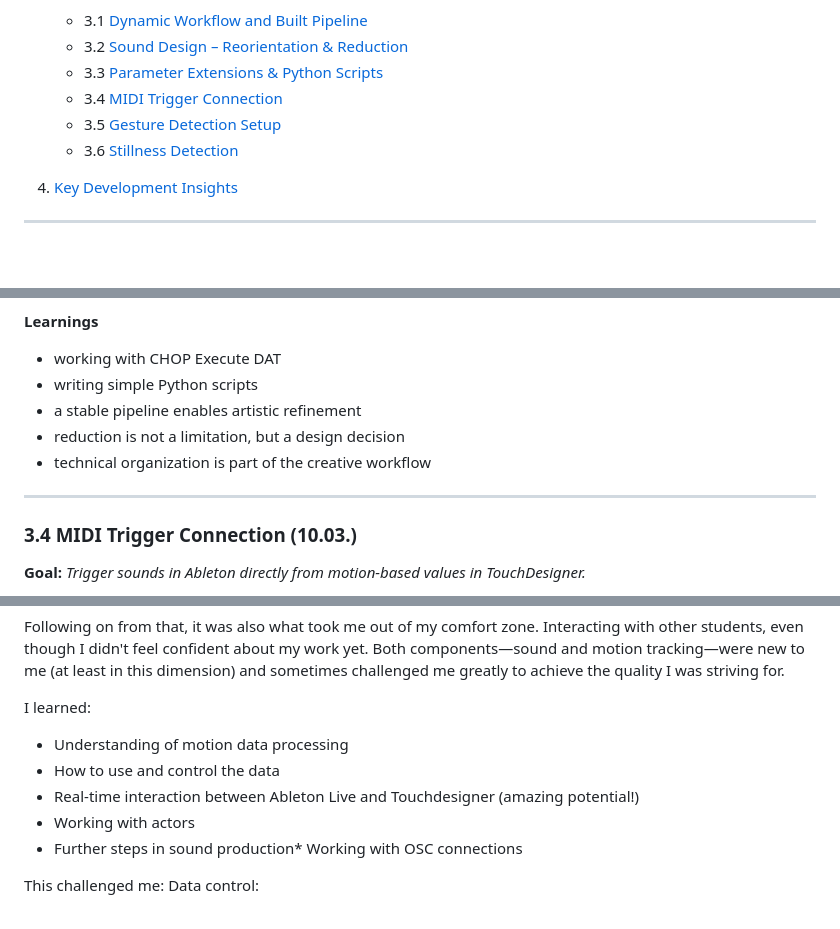
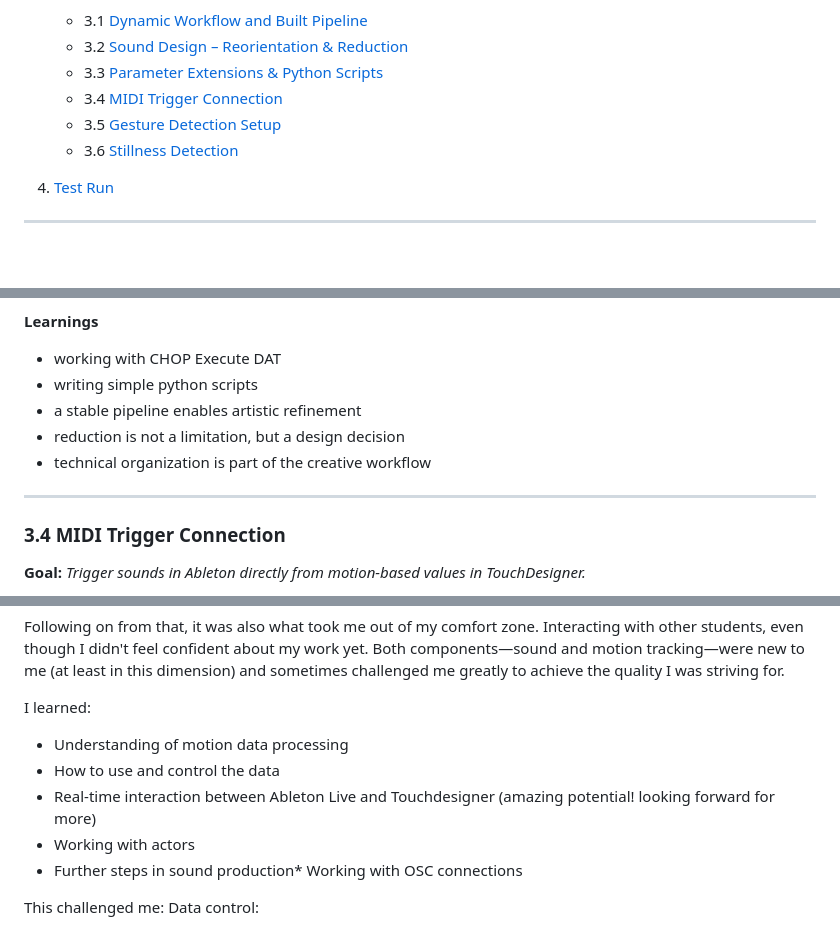
Before and after one commit to kathapult/KK_firstTerm-project_embodied-systemDocumentation, a Markdown page: embodiedSystems_documentation.md, 3 parts joined by grey strips. Rendered like a GitHub page.

```diff
--- a/embodiedSystems_documentation.md
+++ b/embodiedSystems_documentation.md
@@ -31,5 +33,5 @@ Katharina Kleinhans · First Term Project WiSe 25/26 · Filmuniversität KONRAD
 
-4. [Key Development Insights](#4-key-development-insights)
+4. [Test Run](#4-test-run)
 
 ---
 <br>
@@ -600,14 +603,14 @@ These ideas later fed into the gesture detection system.
 
 **Learnings**
 - working with CHOP Execute DAT
-- writing simple Python scripts
+- writing simple python scripts
 - a stable pipeline enables artistic refinement
 - reduction is not a limitation, but a design decision
 - technical organization is part of the creative workflow
 
 ---
 
-### 3.4 MIDI Trigger Connection (10.03.)
+### 3.4 MIDI Trigger Connection
 
 **Goal:** *Trigger sounds in Ableton directly from motion-based values in TouchDesigner.*
 
@@ -878,7 +823,7 @@ Both components—sound and motion tracking—were new to me (at least in this d
 I learned:
 * Understanding of motion data processing
 * How to use and control the data
-* Real-time interaction between Ableton Live and Touchdesigner (amazing potential!)
+* Real-time interaction between Ableton Live and Touchdesigner (amazing potential! looking forward for more)
 * Working with actors
 * Further steps in sound production*  Working with OSC connections
 
```
Also changed, not shown: other parts of embodiedSystems_documentation.md (+27 -82 lines), img/test-run3.png (added), 5 other files.
